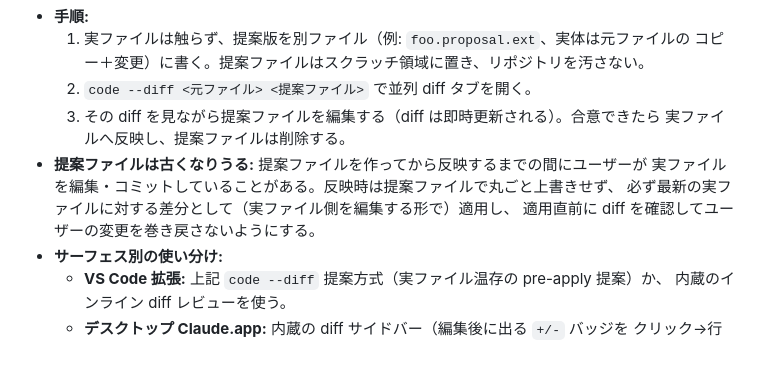
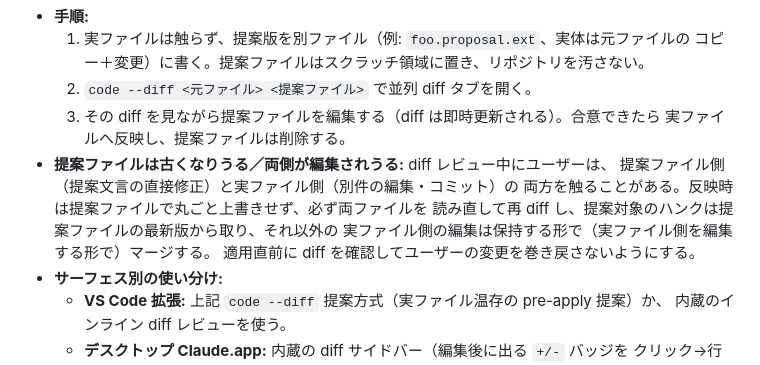
Before and after one commit to eumesy/dotfiles, a Markdown page: claude/CLAUDE.md, the part around the change. Rendered like a GitHub page.

Commit message:
CLAUDE.md: code --diff レビュー中に提案・実ファイル両方が編集されうる旨を追記（両側を再diffしてマージ）

```diff
--- a/claude/CLAUDE.md
+++ b/claude/CLAUDE.md
@@ -49,9 +49,11 @@ diff が明確に分かる形で提示し、ユーザーの確認をとってか
   2. `code --diff <元ファイル> <提案ファイル>` で並列 diff タブを開く。
   3. その diff を見ながら提案ファイルを編集する（diff は即時更新される）。合意できたら
      実ファイルへ反映し、提案ファイルは削除する。
-- **提案ファイルは古くなりうる:** 提案ファイルを作ってから反映するまでの間にユーザーが
-  実ファイルを編集・コミットしていることがある。反映時は提案ファイルで丸ごと上書きせず、
-  必ず最新の実ファイルに対する差分として（実ファイル側を編集する形で）適用し、
+- **提案ファイルは古くなりうる／両側が編集されうる:** diff レビュー中にユーザーは、
+  提案ファイル側（提案文言の直接修正）と実ファイル側（別件の編集・コミット）の
+  両方を触ることがある。反映時は提案ファイルで丸ごと上書きせず、必ず両ファイルを
+  読み直して再 diff し、提案対象のハンクは提案ファイルの最新版から取り、それ以外の
+  実ファイル側の編集は保持する形で（実ファイル側を編集する形で）マージする。
   適用直前に diff を確認してユーザーの変更を巻き戻さないようにする。
 - **サーフェス別の使い分け:**
   - **VS Code 拡張:** 上記 `code --diff` 提案方式（実ファイル温存の pre-apply 提案）か、
```
